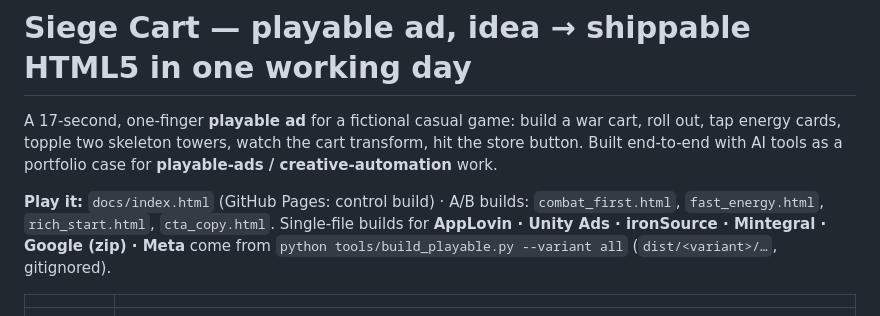
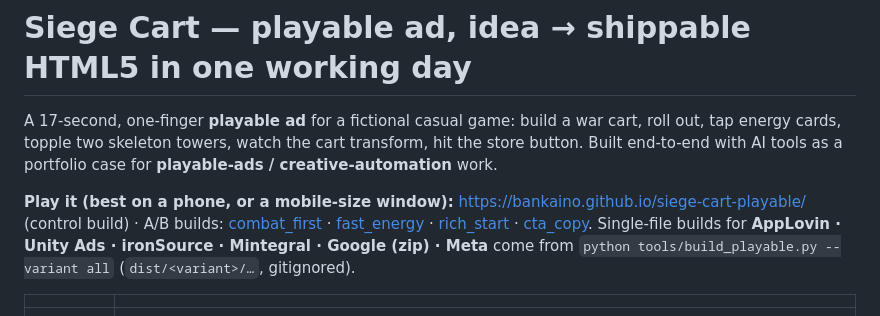
Before and after one commit to bankaino/siege-cart-playable, a Markdown page: README.md, the part around the change. Rendered like a GitHub page.

Commit message:
README: live demo links; plan: phase 6 done
Co-Authored-By: Claude Sonnet 5.5 <noreply@anthropic.com>

```diff
--- a/README.md
+++ b/README.md
@@ -2,7 +2,7 @@
 
 A 17-second, one-finger **playable ad** for a fictional casual game: build a war cart, roll out, tap energy cards, topple two skeleton towers, watch the cart transform, hit the store button. Built end-to-end with AI tools as a portfolio case for **playable-ads / creative-automation** work.
 
-**Play it:** `docs/index.html` (GitHub Pages: control build) · A/B builds: `combat_first.html`, `fast_energy.html`, `rich_start.html`, `cta_copy.html`.
+**Play it (best on a phone, or a mobile-size window):** https://bankaino.github.io/siege-cart-playable/ (control build) · A/B builds: [combat_first](https://bankaino.github.io/siege-cart-playable/combat_first.html) · [fast_energy](https://bankaino.github.io/siege-cart-playable/fast_energy.html) · [rich_start](https://bankaino.github.io/siege-cart-playable/rich_start.html) · [cta_copy](https://bankaino.github.io/siege-cart-playable/cta_copy.html).
 Single-file builds for **AppLovin · Unity Ads · ironSource · Mintegral · Google (zip) · Meta** come from `python tools/build_playable.py --variant all` (`dist/<variant>/…`, gitignored).
 
 | | |
```
Also changed, not shown: study/PLAN.md (+2 -1 lines).
